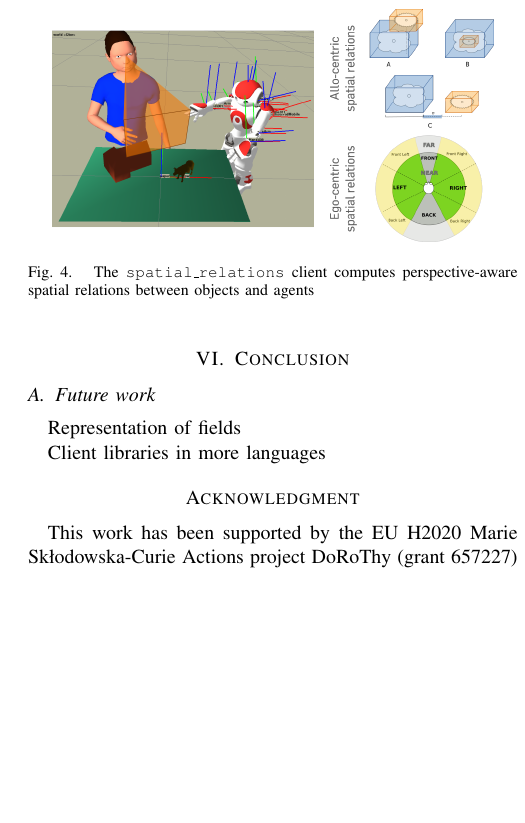
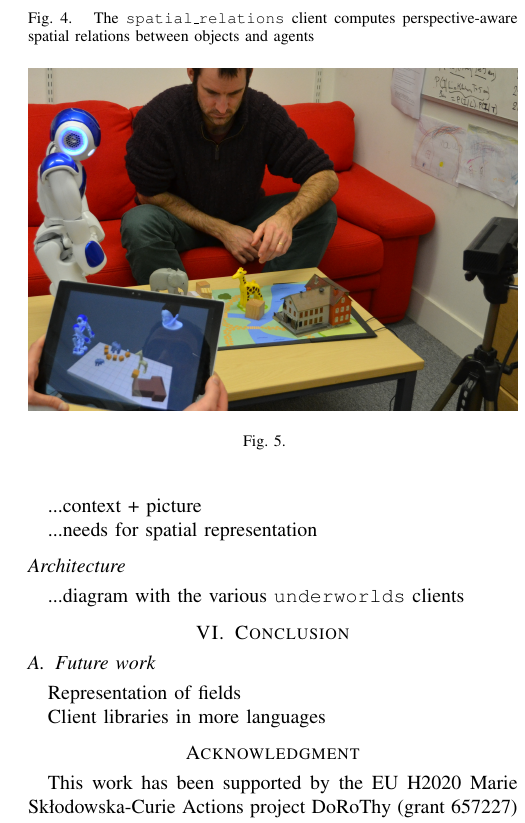
Before and after one commit to severin-lemaignan/iros2017-underworlds, a LaTeX paper (paper.tex): part of one column of page 4 of 4, cut so that both start at the same text, the shorter picture padded with empty space. Compiled offline with pdfLaTeX.

Commit message:
Added photos of the L2TOR setup

```diff
--- a/paper.tex
+++ b/paper.tex
@@ -392,3 +390,10 @@ integrated in a robot which computes symbolic positions of objects.
 
 \subsubsection{Perspective Taking}
 
+
+\section{Application Example}
+
+\begin{figure}
+    \centering
+    \includegraphics[width=\linewidth]{l2tor-photo2}
+    \caption{}
@@ -395,3 +404,11 @@ integrated in a robot which computes symbolic positions of objects.
+...context + picture
+
+...needs for spatial representation
+
+\subsection*{Architecture}
+
+...diagram with the various \uwds clients
+
 \section{Conclusion}
 
 \subsection{Future work}
```
Also changed, not shown: figs/l2tor-photo1.jpg (added), figs/l2tor-photo2.jpg (added), figs/l2tor-photo3.jpg (added), paper.tex (6 more changed lines).
